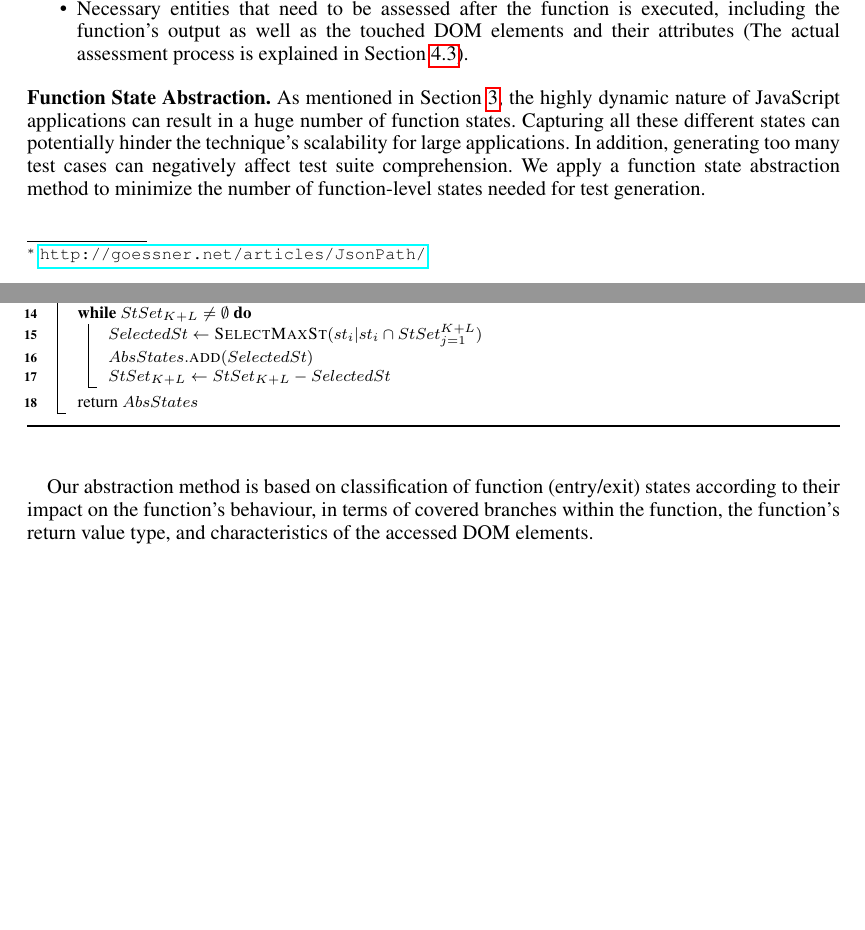
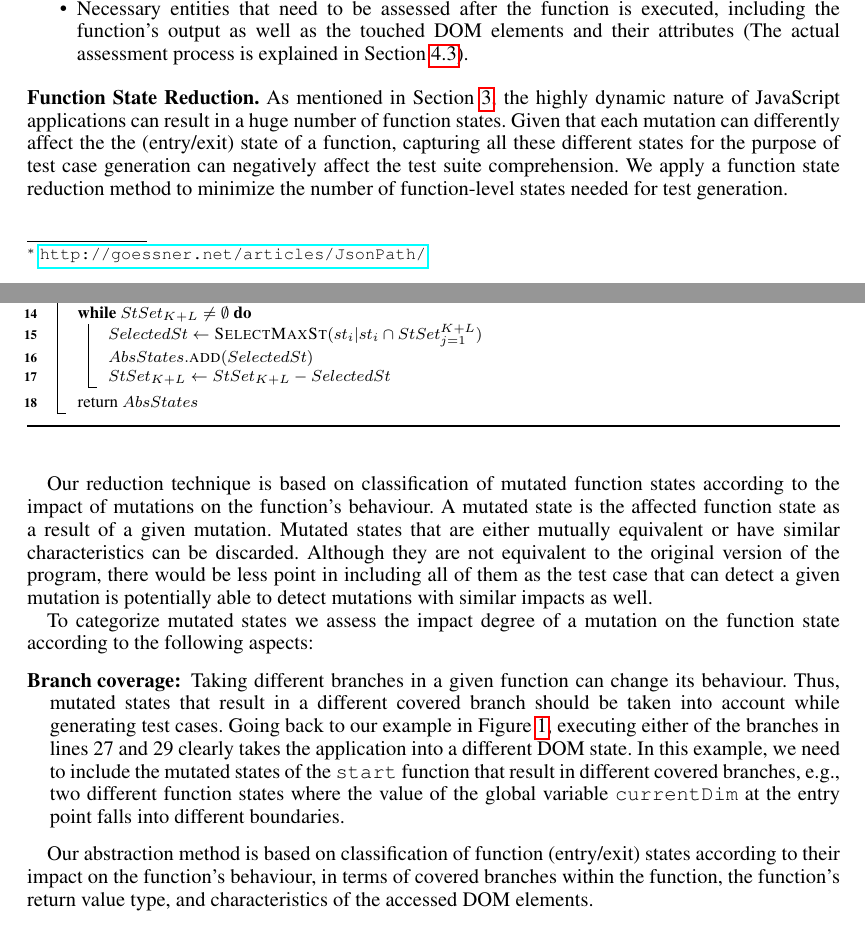
Before and after one commit to mirshokraie/papers, a LaTeX document (stvr-jseft/paper.tex, which reads stvr-jseft/testCaseGen.tex): two parts of pages 7 and 8 of 17, joined at a grey line, cut so that both start at the same text, the shorter picture padded with empty space. Compiled offline with pdfLaTeX.

Commit message:
start changing state reduction part

```diff
--- a/stvr-jseft/testCaseGen.tex
+++ b/stvr-jseft/testCaseGen.tex
@@ -64,10 +64,19 @@ Once our instrumentation is carried out, we run the generated event sequences ob
 
 %\subsubsection{Function State Abstraction}
 %\label{Sec:stateAbstraction}
-\headbf{Function State Abstraction}
-As mentioned in \secref{motivation}, the highly dynamic nature of \javascript applications can result in a huge number of function states. Capturing all these different states can potentially hinder the technique's scalability for large applications. In addition, generating too many test cases can negatively affect test suite comprehension.
+\headbf{Function State Reduction}
+As mentioned in \secref{motivation}, the highly dynamic nature of \javascript applications can result in a huge number of function states. Given that each mutation can differently affect the the (entry/exit) state of  a function, capturing all these different states for the purpose of test case generation can negatively affect the test suite comprehension.
+We apply a function state reduction method to minimize the number of function-level states needed for test generation.
+
+Our reduction technique is based on classification of mutated function states according to the impact of mutations on the function's behaviour. A mutated state is the affected function state as a result of a given mutation.
+Mutated states that are either mutually equivalent or have similar characteristics can be discarded. Although they are not equivalent to the original version of the program, there would be less point in including all of them as the test case that can detect a given mutation is potentially able to detect mutations with similar impacts as well.
+
+To categorize mutated states we assess the impact degree of a mutation on the function state according to the following aspects:
+\begin{description}[noitemsep, leftmargin=0.4cm]
+\item[Branch coverage:] Taking different branches in a given function can change its behaviour. Thus, mutated states that result in a different covered branch should be taken into account while generating test cases. Going back to our example in \figref{funcCovgExample}, executing either of the branches in lines 27 and 29 clearly takes the application into a different DOM state. In this example, we need to include the  mutated states of the \code{start} function that result in different covered branches, e.g., two different function states where the value of the
+global variable \code{currentDim} at the entry point falls into different boundaries.
+\end{description}
 %For instance, a simple dimension change in the \code{hight} property of \code{endCell} in function \code{setDim} results in a different state. On a dynamic page where the properties of DOM elements frequently changes, the number of possible function states can quickly grow. In our analysis, %we reduce To reduce the number of such states, %to productive function states,
-We apply a function state abstraction method to minimize the number of function-level states needed for test generation.
 %To this end, we only select those function states that (1) affect the branch coverage, or capture a different behaviour in terms of the function's  (2) DOM-related operations and (3) the type of the returned value.
 
 \input{stateAbstractionAlgo}
```
